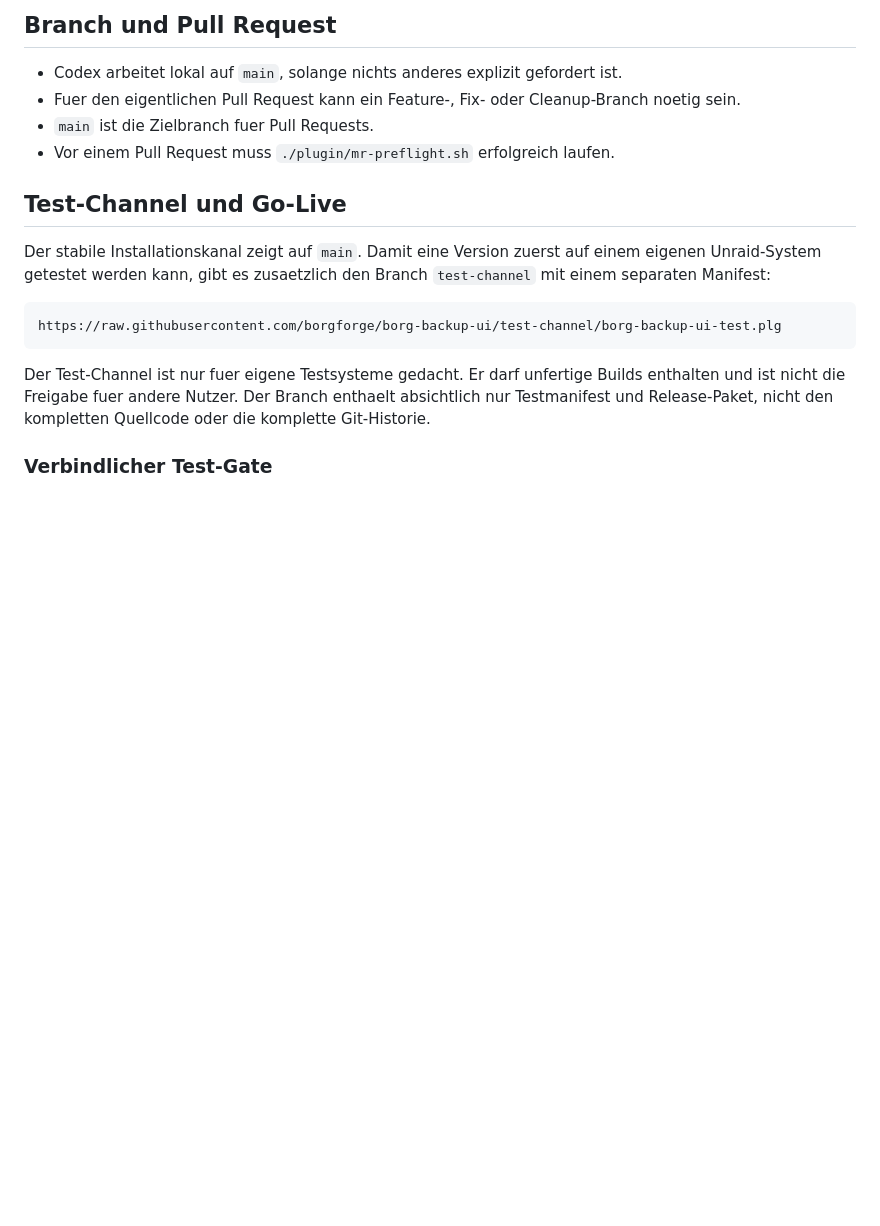
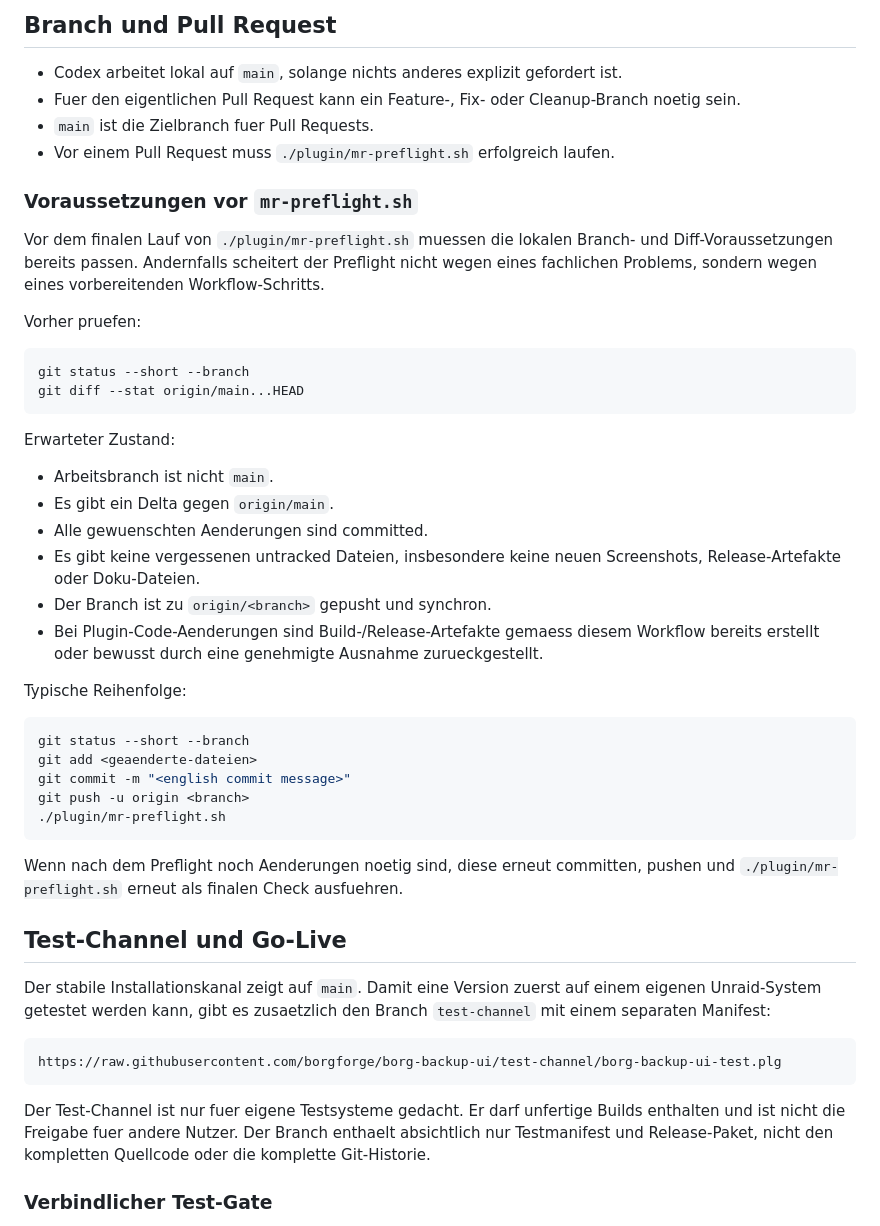
Before and after one commit to borgforge/borg-backup-ui, a Markdown page: docs/release-workflow.md, the part around the change. Drawn GitHub-style; blank space fills up the shorter version.

Commit message:
Document preflight prerequisites

````diff
--- a/docs/release-workflow.md
+++ b/docs/release-workflow.md
@@ -34,6 +34,45 @@ wird, richtet sich nach Nutzerwirkung und Issue-Labels.
 - Fuer den eigentlichen Pull Request kann ein Feature-, Fix- oder Cleanup-Branch noetig sein.
 - `main` ist die Zielbranch fuer Pull Requests.
 - Vor einem Pull Request muss `./plugin/mr-preflight.sh` erfolgreich laufen.
+
+### Voraussetzungen vor `mr-preflight.sh`
+
+Vor dem finalen Lauf von `./plugin/mr-preflight.sh` muessen die lokalen
+Branch- und Diff-Voraussetzungen bereits passen. Andernfalls scheitert der
+Preflight nicht wegen eines fachlichen Problems, sondern wegen eines
+vorbereitenden Workflow-Schritts.
+
+Vorher pruefen:
+
+```bash
+git status --short --branch
+git diff --stat origin/main...HEAD
+```
+
+Erwarteter Zustand:
+
+- Arbeitsbranch ist nicht `main`.
+- Es gibt ein Delta gegen `origin/main`.
+- Alle gewuenschten Aenderungen sind committed.
+- Es gibt keine vergessenen untracked Dateien, insbesondere keine neuen
+  Screenshots, Release-Artefakte oder Doku-Dateien.
+- Der Branch ist zu `origin/<branch>` gepusht und synchron.
+- Bei Plugin-Code-Aenderungen sind Build-/Release-Artefakte gemaess diesem
+  Workflow bereits erstellt oder bewusst durch eine genehmigte Ausnahme
+  zurueckgestellt.
+
+Typische Reihenfolge:
+
+```bash
+git status --short --branch
+git add <geaenderte-dateien>
+git commit -m "<english commit message>"
+git push -u origin <branch>
+./plugin/mr-preflight.sh
+```
+
+Wenn nach dem Preflight noch Aenderungen noetig sind, diese erneut committen,
+pushen und `./plugin/mr-preflight.sh` erneut als finalen Check ausfuehren.
 
 ## Test-Channel und Go-Live
 
````
